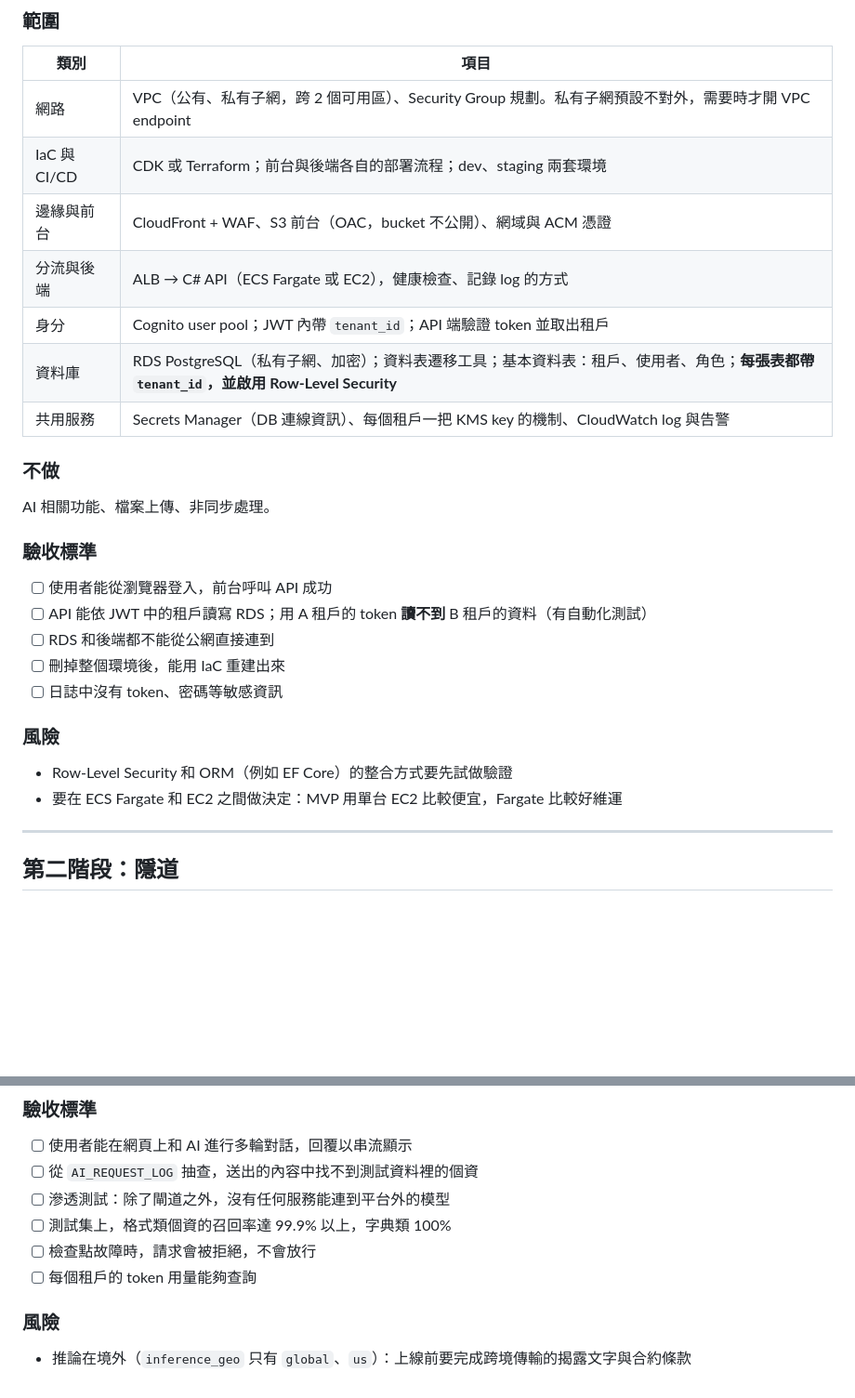
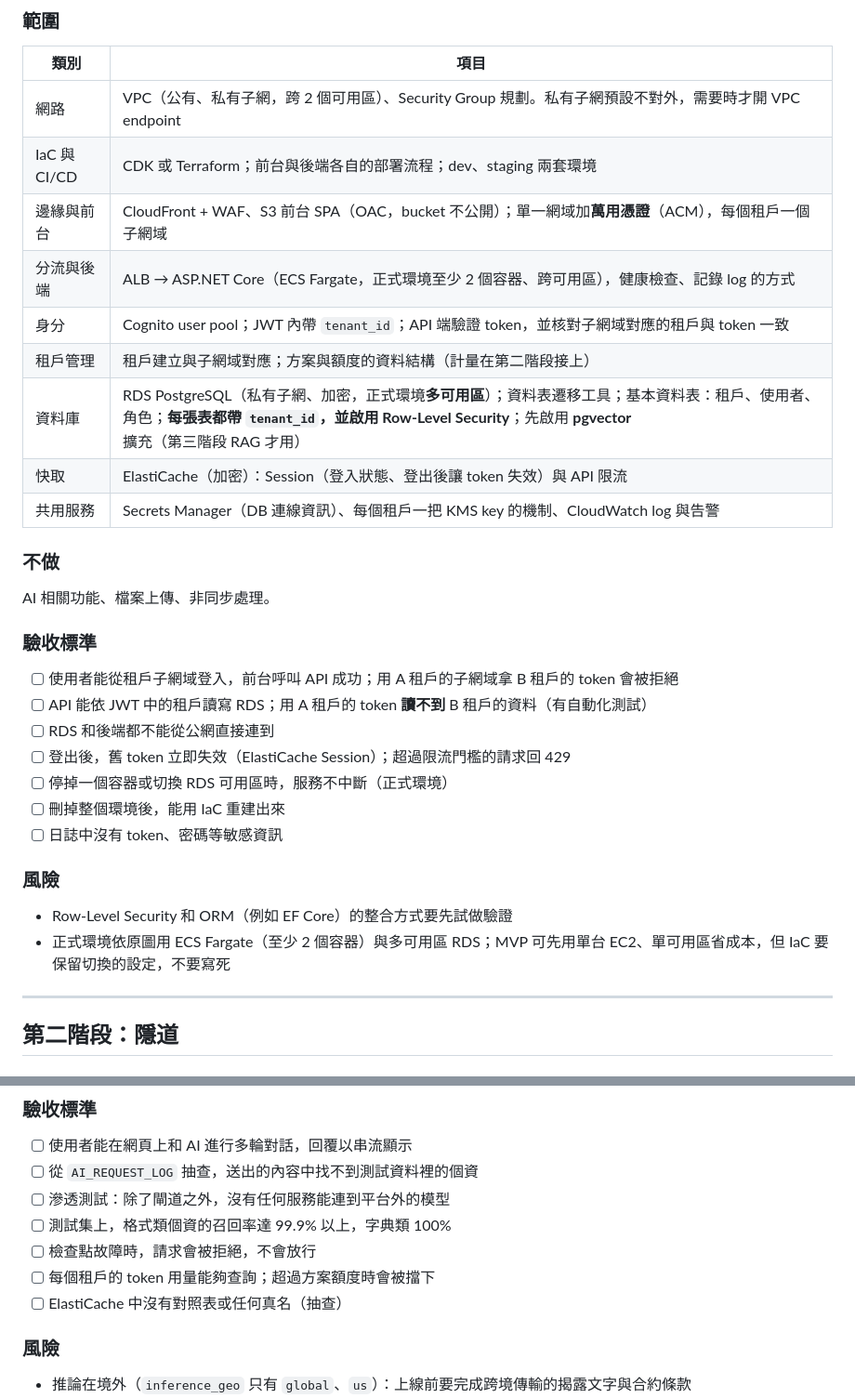
Before and after one commit to togokao/fileshare, a Markdown page: Veilway三階段執行計畫.md, 2 parts joined by grey strips. Shown at 93% size. GitHub-like rendering; blank space fills up the shorter version.

```diff
--- a/Veilway三階段執行計畫.md
+++ b/Veilway三階段執行計畫.md
@@ -25,10 +25,12 @@
 | --- | --- |
 | 網路 | VPC（公有、私有子網，跨 2 個可用區）、Security Group 規劃。私有子網預設不對外，需要時才開 VPC endpoint |
 | IaC 與 CI/CD | CDK 或 Terraform；前台與後端各自的部署流程；dev、staging 兩套環境 |
-| 邊緣與前台 | CloudFront + WAF、S3 前台（OAC，bucket 不公開）、網域與 ACM 憑證 |
-| 分流與後端 | ALB → C# API（ECS Fargate 或 EC2），健康檢查、記錄 log 的方式 |
-| 身分 | Cognito user pool；JWT 內帶 `tenant_id`；API 端驗證 token 並取出租戶 |
-| 資料庫 | RDS PostgreSQL（私有子網、加密）；資料表遷移工具；基本資料表：租戶、使用者、角色；**每張表都帶 `tenant_id`，並啟用 Row-Level Security** |
+| 邊緣與前台 | CloudFront + WAF、S3 前台 SPA（OAC，bucket 不公開）；單一網域加**萬用憑證**（ACM），每個租戶一個子網域 |
+| 分流與後端 | ALB → ASP.NET Core（ECS Fargate，正式環境至少 2 個容器、跨可用區），健康檢查、記錄 log 的方式 |
+| 身分 | Cognito user pool；JWT 內帶 `tenant_id`；API 端驗證 token，並核對子網域對應的租戶與 token 一致 |
+| 租戶管理 | 租戶建立與子網域對應；方案與額度的資料結構（計量在第二階段接上） |
+| 資料庫 | RDS PostgreSQL（私有子網、加密，正式環境**多可用區**）；資料表遷移工具；基本資料表：租戶、使用者、角色；**每張表都帶 `tenant_id`，並啟用 Row-Level Security**；先啟用 **pgvector** 擴充（第三階段 RAG 才用） |
+| 快取 | ElastiCache（加密）：Session（登入狀態、登出後讓 token 失效）與 API 限流 |
 | 共用服務 | Secrets Manager（DB 連線資訊）、每個租戶一把 KMS key 的機制、CloudWatch log 與告警 |
 
 ### 不做
@@ -37,16 +39,18 @@ AI 相關功能、檔案上傳、非同步處理。
 
 ### 驗收標準
 
-- [ ] 使用者能從瀏覽器登入，前台呼叫 API 成功
+- [ ] 使用者能從租戶子網域登入，前台呼叫 API 成功；用 A 租戶的子網域拿 B 租戶的 token 會被拒絕
 - [ ] API 能依 JWT 中的租戶讀寫 RDS；用 A 租戶的 token **讀不到** B 租戶的資料（有自動化測試）
 - [ ] RDS 和後端都不能從公網直接連到
+- [ ] 登出後，舊 token 立即失效（ElastiCache Session）；超過限流門檻的請求回 429
+- [ ] 停掉一個容器或切換 RDS 可用區時，服務不中斷（正式環境）
 - [ ] 刪掉整個環境後，能用 IaC 重建出來
 - [ ] 日誌中沒有 token、密碼等敏感資訊
 
 ### 風險
 
 - Row-Level Security 和 ORM（例如 EF Core）的整合方式要先試做驗證
-- 要在 ECS Fargate 和 EC2 之間做決定：MVP 用單台 EC2 比較便宜，Fargate 比較好維運
+- 正式環境依原圖用 ECS Fargate（至少 2 個容器）與多可用區 RDS；MVP 可先用單台 EC2、單可用區省成本，但 IaC 要保留切換的設定，不要寫死
 
 ---
 
@@ -83,7 +88,8 @@ Tool calling、RAG、檔案上傳。
 - [ ] 滲透測試：除了閘道之外，沒有任何服務能連到平台外的模型
 - [ ] 測試集上，格式類個資的召回率達 99.9% 以上，字典類 100%
 - [ ] 檢查點故障時，請求會被拒絕，不會放行
-- [ ] 每個租戶的 token 用量能夠查詢
+- [ ] 每個租戶的 token 用量能夠查詢；超過方案額度時會被擋下
+- [ ] ElastiCache 中沒有對照表或任何真名（抽查）
 
 ### 風險
 
```
Also changed, not shown: other parts of Veilway三階段執行計畫.md (+11 -9 lines), Veilway2.md (+39 -21 lines).
